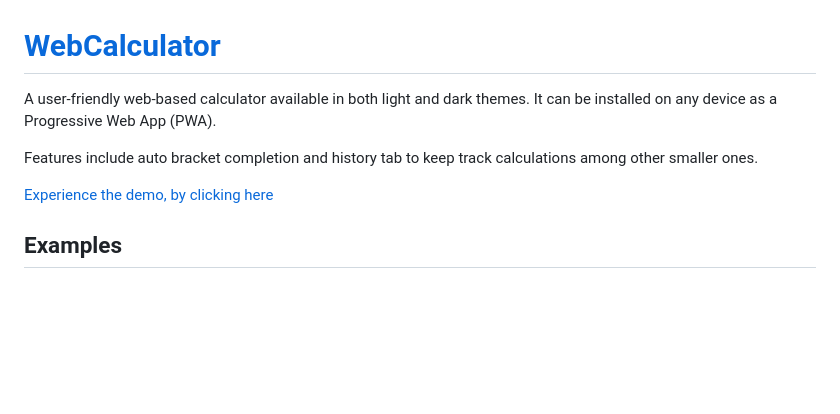
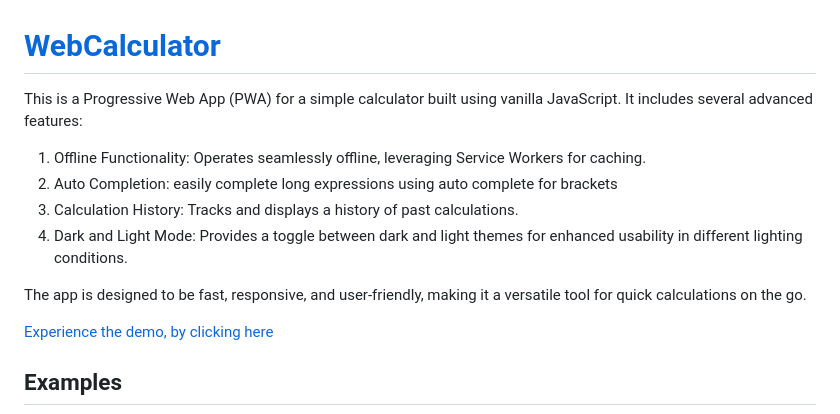
Before and after one commit to Anmol-Ghadia/web-calculator, a Markdown page: README.md, the part around the change. Rendered like a GitHub page; blank space fills up the shorter version.

Commit message:
updated description

```diff
--- a/README.md
+++ b/README.md
@@ -1,7 +1,12 @@
 # [WebCalculator](https://www.students.cs.ubc.ca/~aghadia/WebCalculator/index.html)
-A user-friendly web-based calculator available in both light and dark themes. It can be installed on any device as a Progressive Web App (PWA).
+This is a Progressive Web App (PWA) for a simple calculator built using vanilla JavaScript. It includes several advanced features:
 
-Features include auto bracket completion and history tab to keep track calculations among other smaller ones.
+1) Offline Functionality: Operates seamlessly offline, leveraging Service Workers for caching.
+1) Auto Completion: easily complete long expressions using auto complete for brackets
+1) Calculation History: Tracks and displays a history of past calculations.
+1) Dark and Light Mode: Provides a toggle between dark and light themes for enhanced usability in different lighting conditions.
+
+The app is designed to be fast, responsive, and user-friendly, making it a versatile tool for quick calculations on the go.
 
 [Experience the demo, by clicking here](https://www.students.cs.ubc.ca/~aghadia/WebCalculator/index.html)
 
```
